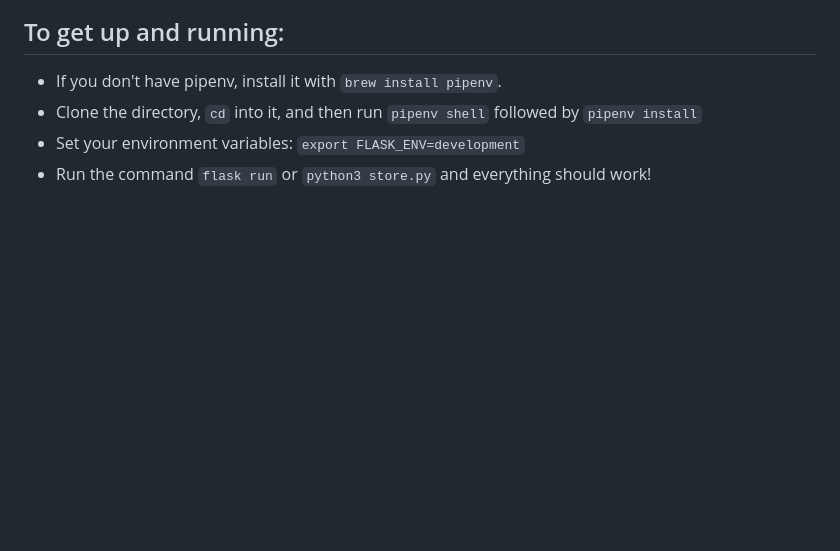
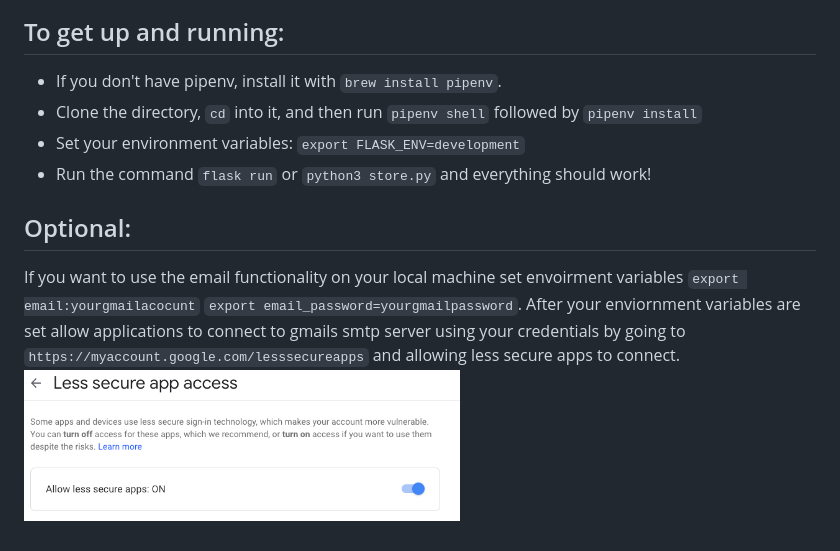
Before and after one commit to Gary-Makeschool-Projects/eStore, a Markdown page: README.md, the part around the change. Rendered like a GitHub page; pictures changed too: static/imgs/mail.png (added); blank space fills up the shorter version.

Commit message:
[update] added optional setup for local webservers

```diff
--- a/README.md
+++ b/README.md
@@ -12,3 +12,8 @@ Simple e-store.
 -   Clone the directory, `cd` into it, and then run `pipenv shell` followed by `pipenv install`
 -   Set your environment variables: `export FLASK_ENV=development`
 -   Run the command `flask run` or `python3 store.py` and everything should work!
+
+## Optional:
+
+If you want to use the email functionality on your local machine set envoirment variables `export email:yourgmailacocunt` `export email_password=yourgmailpassword`. After your enviornment variables are set allow applications to connect to gmails smtp server using your credentials by going to `https://myaccount.google.com/lesssecureapps` and allowing less secure apps to connect.
+<img src="/static/imgs/mail.png" width="55%"></img>
```
